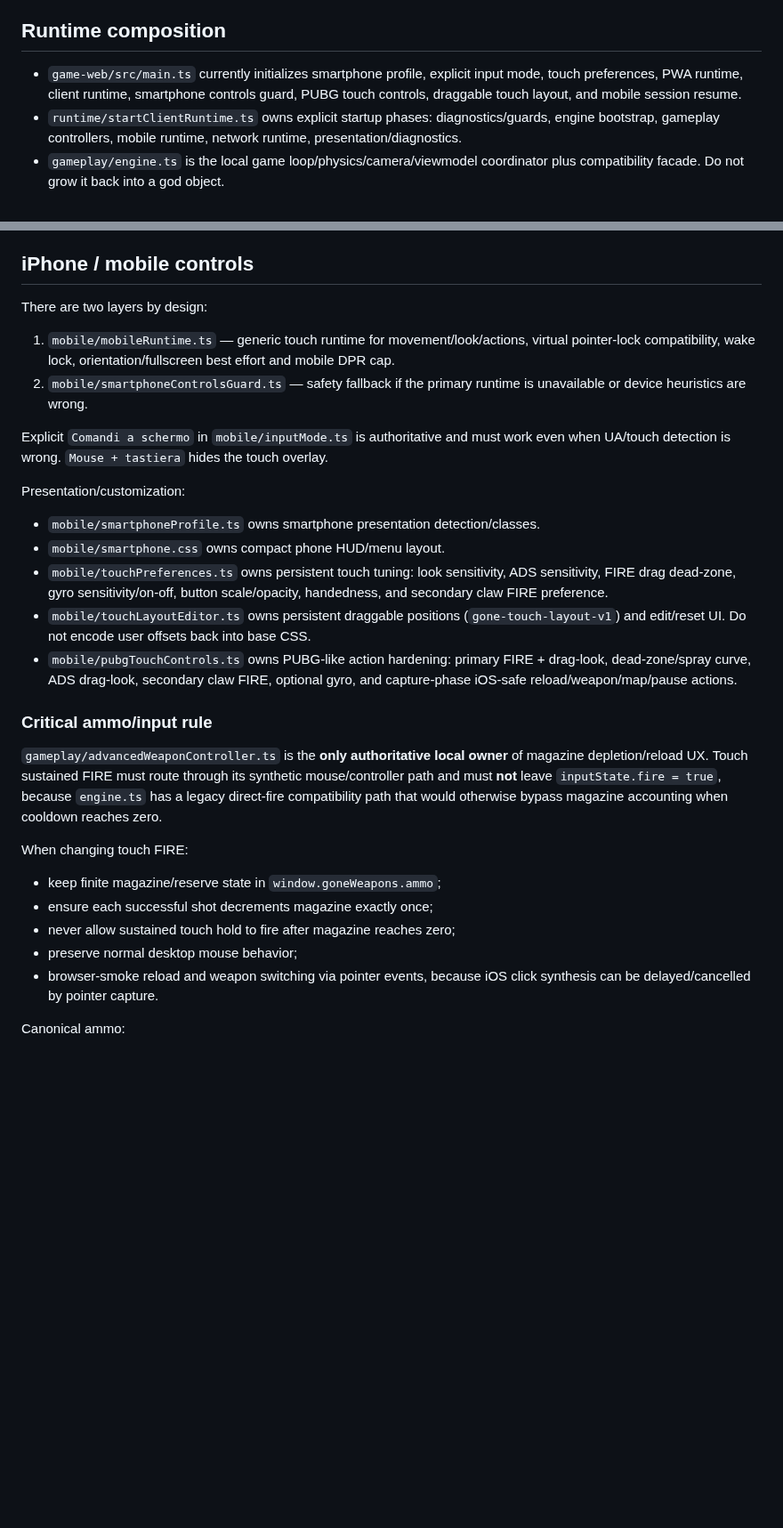
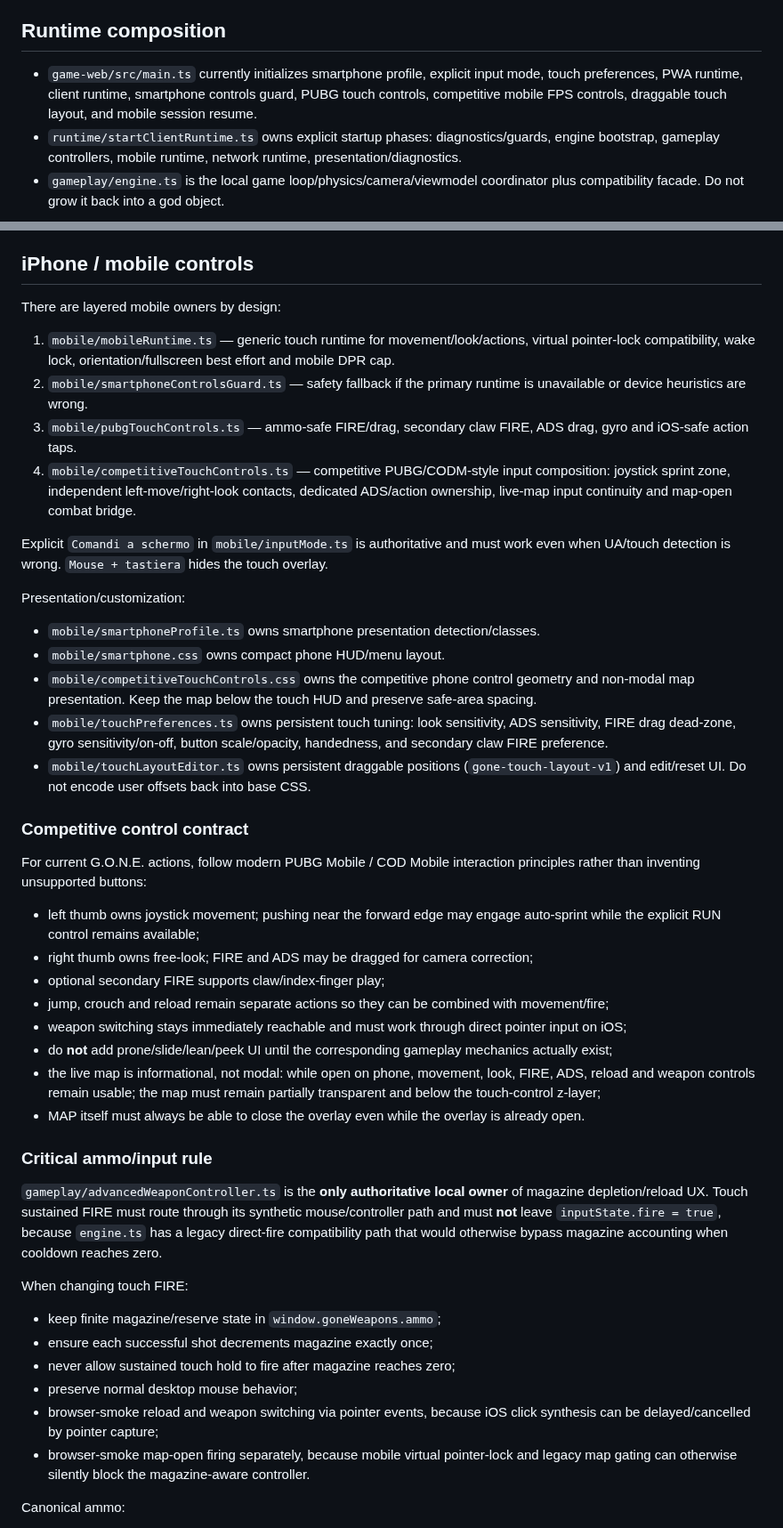
Before and after one commit to gernotfound/gone, a Markdown page: AGENTS.md, 2 parts joined by grey strips. Shown at 89% size. Drawn GitHub-style; blank space fills up the shorter version.

Commit message:
Document competitive mobile controls and live map contract

```diff
--- a/AGENTS.md
+++ b/AGENTS.md
@@ -41,7 +41,7 @@ Read this first. Dense project index intended to minimize repo search/tool spend
 
 ## Runtime composition
 
-- `game-web/src/main.ts` currently initializes smartphone profile, explicit input mode, touch preferences, PWA runtime, client runtime, smartphone controls guard, PUBG touch controls, draggable touch layout, and mobile session resume.
+- `game-web/src/main.ts` currently initializes smartphone profile, explicit input mode, touch preferences, PWA runtime, client runtime, smartphone controls guard, PUBG touch controls, competitive mobile FPS controls, draggable touch layout, and mobile session resume.
 - `runtime/startClientRuntime.ts` owns explicit startup phases: diagnostics/guards, engine bootstrap, gameplay controllers, mobile runtime, network runtime, presentation/diagnostics.
 - `gameplay/engine.ts` is the local game loop/physics/camera/viewmodel coordinator plus compatibility facade. Do not grow it back into a god object.
 
@@ -55,10 +55,12 @@ Read this first. Dense project index intended to minimize repo search/tool spend
 
 ## iPhone / mobile controls
 
-There are two layers by design:
+There are layered mobile owners by design:
 
 1. `mobile/mobileRuntime.ts` — generic touch runtime for movement/look/actions, virtual pointer-lock compatibility, wake lock, orientation/fullscreen best effort and mobile DPR cap.
 2. `mobile/smartphoneControlsGuard.ts` — safety fallback if the primary runtime is unavailable or device heuristics are wrong.
+3. `mobile/pubgTouchControls.ts` — ammo-safe FIRE/drag, secondary claw FIRE, ADS drag, gyro and iOS-safe action taps.
+4. `mobile/competitiveTouchControls.ts` — competitive PUBG/CODM-style input composition: joystick sprint zone, independent left-move/right-look contacts, dedicated ADS/action ownership, live-map input continuity and map-open combat bridge.
 
 Explicit `Comandi a schermo` in `mobile/inputMode.ts` is authoritative and must work even when UA/touch detection is wrong. `Mouse + tastiera` hides the touch overlay.
 
@@ -66,9 +68,22 @@ Presentation/customization:
 
 - `mobile/smartphoneProfile.ts` owns smartphone presentation detection/classes.
 - `mobile/smartphone.css` owns compact phone HUD/menu layout.
+- `mobile/competitiveTouchControls.css` owns the competitive phone control geometry and non-modal map presentation. Keep the map below the touch HUD and preserve safe-area spacing.
 - `mobile/touchPreferences.ts` owns persistent touch tuning: look sensitivity, ADS sensitivity, FIRE drag dead-zone, gyro sensitivity/on-off, button scale/opacity, handedness, and secondary claw FIRE preference.
 - `mobile/touchLayoutEditor.ts` owns persistent draggable positions (`gone-touch-layout-v1`) and edit/reset UI. Do not encode user offsets back into base CSS.
-- `mobile/pubgTouchControls.ts` owns PUBG-like action hardening: primary FIRE + drag-look, dead-zone/spray curve, ADS drag-look, secondary claw FIRE, optional gyro, and capture-phase iOS-safe reload/weapon/map/pause actions.
+
+### Competitive control contract
+
+For current G.O.N.E. actions, follow modern PUBG Mobile / COD Mobile interaction principles rather than inventing unsupported buttons:
+
+- left thumb owns joystick movement; pushing near the forward edge may engage auto-sprint while the explicit RUN control remains available;
+- right thumb owns free-look; FIRE and ADS may be dragged for camera correction;
+- optional secondary FIRE supports claw/index-finger play;
+- jump, crouch and reload remain separate actions so they can be combined with movement/fire;
+- weapon switching stays immediately reachable and must work through direct pointer input on iOS;
+- do **not** add prone/slide/lean/peek UI until the corresponding gameplay mechanics actually exist;
+- the live map is informational, not modal: while open on phone, movement, look, FIRE, ADS, reload and weapon controls remain usable; the map must remain partially transparent and below the touch-control z-layer;
+- MAP itself must always be able to close the overlay even while the overlay is already open.
 
 ### Critical ammo/input rule
 
@@ -80,7 +95,8 @@ When changing touch FIRE:
 - ensure each successful shot decrements magazine exactly once;
 - never allow sustained touch hold to fire after magazine reaches zero;
 - preserve normal desktop mouse behavior;
-- browser-smoke reload and weapon switching via pointer events, because iOS click synthesis can be delayed/cancelled by pointer capture.
+- browser-smoke reload and weapon switching via pointer events, because iOS click synthesis can be delayed/cancelled by pointer capture;
+- browser-smoke map-open firing separately, because mobile virtual pointer-lock and legacy map gating can otherwise silently block the magazine-aware controller.
 
 Canonical ammo:
 
```
Also changed, not shown: other parts of AGENTS.md (+2 -2 lines).
